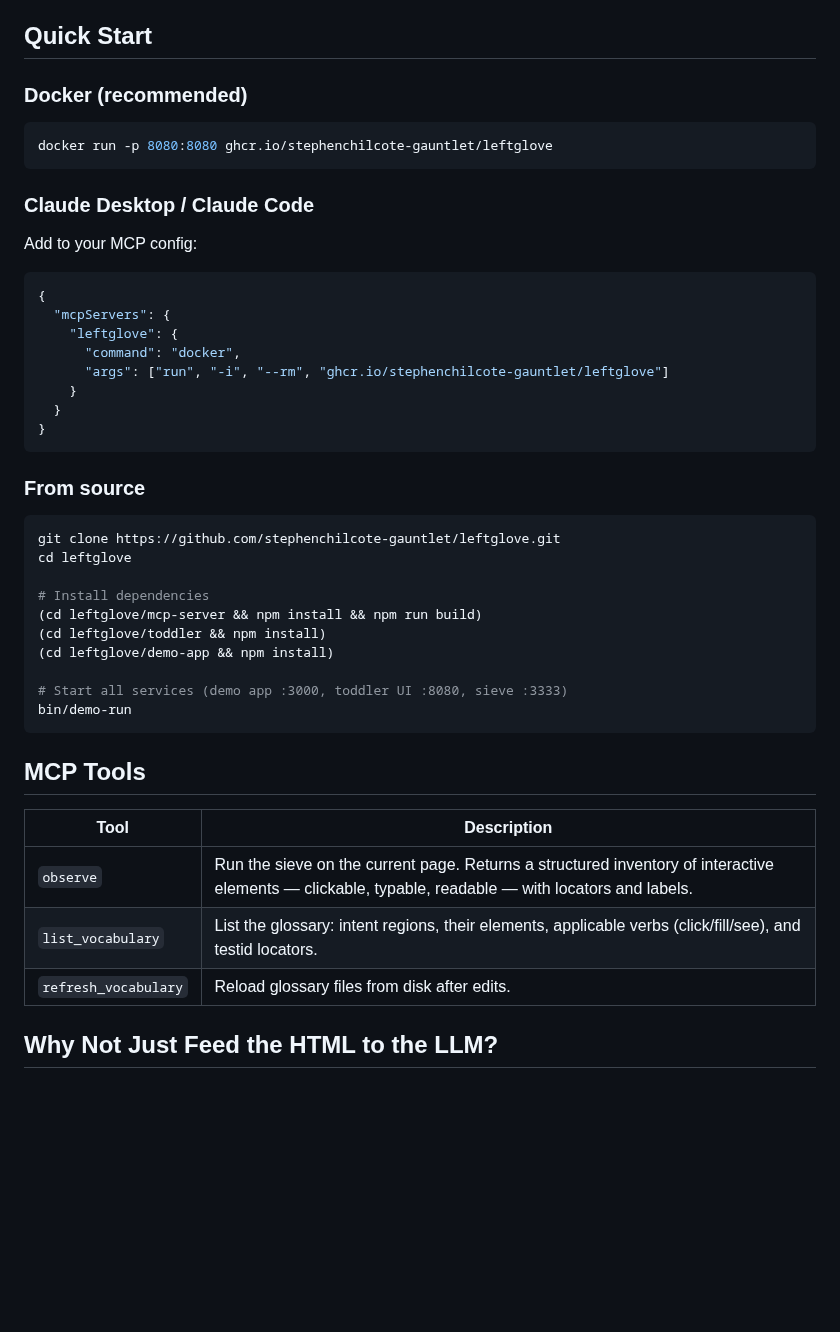
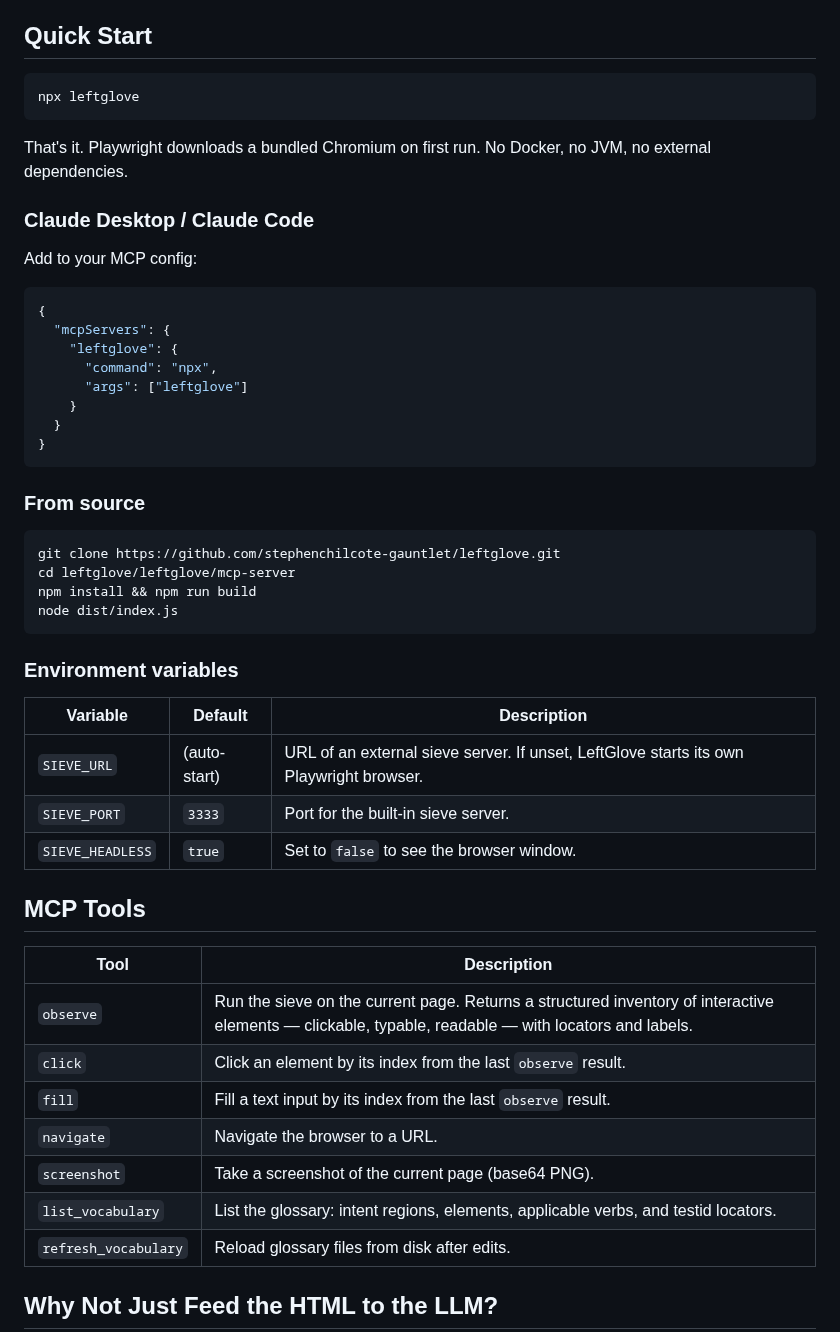
Before and after one commit to stephenchilcote-gauntlet/leftglove, a Markdown page: README.md, the part around the change. GitHub-like rendering; blank space fills up the shorter version.

Commit message:
Update README: npx is primary install, document all 7 MCP tools
Co-Authored-By: Claude Opus 4.6 <noreply@anthropic.com>

````diff
--- a/README.md
+++ b/README.md
@@ -49,11 +49,12 @@ client — Claude Desktop, Claude Code, OpenClaw, your own agent — calls
 
 ## Quick Start
 
-### Docker (recommended)
+```bash
+npx leftglove
+```
 
-```bash
-docker run -p 8080:8080 ghcr.io/stephenchilcote-gauntlet/leftglove
-```
+That's it. Playwright downloads a bundled Chromium on first run. No
+Docker, no JVM, no external dependencies.
 
 ### Claude Desktop / Claude Code
 
@@ -63,8 +64,8 @@ Add to your MCP config:
 {
   "mcpServers": {
     "leftglove": {
-      "command": "docker",
-      "args": ["run", "-i", "--rm", "ghcr.io/stephenchilcote-gauntlet/leftglove"]
+      "command": "npx",
+      "args": ["leftglove"]
     }
   }
 }
@@ -74,23 +75,29 @@ Add to your MCP config:
 
 ```bash
 git clone https://github.com/stephenchilcote-gauntlet/leftglove.git
-cd leftglove
+cd leftglove/leftglove/mcp-server
+npm install && npm run build
+node dist/index.js
+```
 
-# Install dependencies
-(cd leftglove/mcp-server && npm install && npm run build)
-(cd leftglove/toddler && npm install)
-(cd leftglove/demo-app && npm install)
+### Environment variables
 
-# Start all services (demo app :3000, toddler UI :8080, sieve :3333)
-bin/demo-run
-```
+| Variable | Default | Description |
+|---|---|---|
+| `SIEVE_URL` | (auto-start) | URL of an external sieve server. If unset, LeftGlove starts its own Playwright browser. |
+| `SIEVE_PORT` | `3333` | Port for the built-in sieve server. |
+| `SIEVE_HEADLESS` | `true` | Set to `false` to see the browser window. |
 
 ## MCP Tools
 
 | Tool | Description |
 |---|---|
 | `observe` | Run the sieve on the current page. Returns a structured inventory of interactive elements — clickable, typable, readable — with locators and labels. |
-| `list_vocabulary` | List the glossary: intent regions, their elements, applicable verbs (click/fill/see), and testid locators. |
+| `click` | Click an element by its index from the last `observe` result. |
+| `fill` | Fill a text input by its index from the last `observe` result. |
+| `navigate` | Navigate the browser to a URL. |
+| `screenshot` | Take a screenshot of the current page (base64 PNG). |
+| `list_vocabulary` | List the glossary: intent regions, elements, applicable verbs, and testid locators. |
 | `refresh_vocabulary` | Reload glossary files from disk after edits. |
 
 ## Why Not Just Feed the HTML to the LLM?
````
